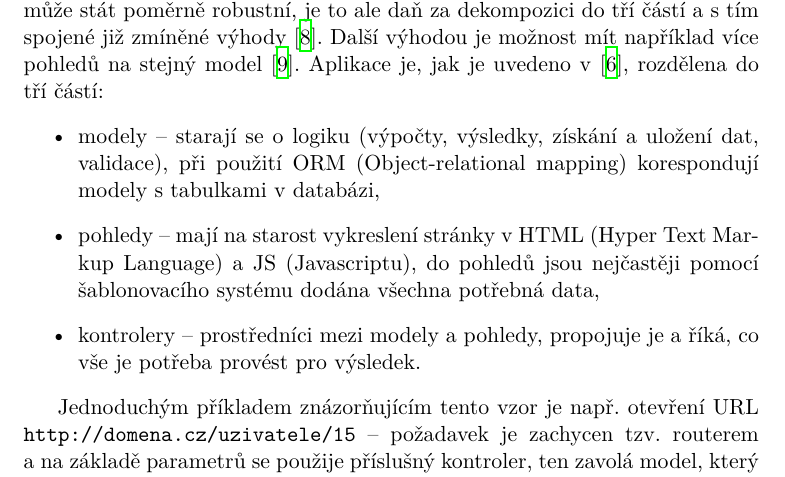
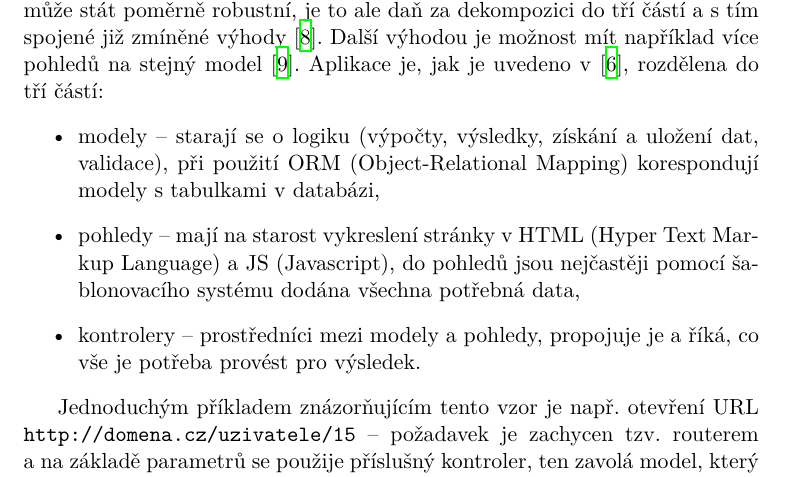
Before and after one commit to rodlukas/bachelors-thesis, a LaTeX thesis (main.tex, which reads BP_teoreticka.tex): part of page 30 of 107, cut so that both start at the same text. The pictures show the PDF file BP.pdf that the author committed with the source.

Commit message:
úprava vysvětlení dvou zkratek v textu

```diff
--- a/BP_teoreticka.tex
+++ b/BP_teoreticka.tex
@@ -62,8 +62,8 @@ V poslední části této kapitoly popíši možné přístupy k řešení inter
 
     \textit{\enquote{MVC vychází z teorie, že části kódu, které vykonávají různé úkoly, by měly být od sebe oddělené.}} \cite{mvc-cz2} Nedodržení tohoto přístupu často pak může i díky absenci disciplíny programátora vést ke špagetovému kódu, vše je smícháno a výsledná aplikace je neudržitelná a těžko rozšiřitelná \cite{mvc-cz2,mvc-2}. Díky tomuto rozdělení zodpovědnosti se při vývoji může programátor zaměřit pouze na příslušnou část a kód splňuje principy vysoké soudržnosti a nízké provázanosti \cite{mvc-medium1}. Na druhou stranu je ale třeba říci, že se menší aplikace při použití MVC může stát poměrně robustní, je to ale daň za dekompozici do tří částí a s tím spojené již zmíněné výhody \cite{mvc-medium1}. Další výhodou je možnost mít například více pohledů na stejný model \cite{mvc-1}. Aplikace je, jak je uvedeno v \cite{mvc-cz2}, rozdělena do tří částí:
     \begin{itemize}
-        \item modely -- starají se o logiku (výpočty, výsledky, získání a uložení dat, validace), při použití ORM (Object-relational mapping) korespondují modely s tabulkami v databázi,
-        \item pohledy -- mají na starost vykreslení stránky v HTML (Hyper Text Markup Language) a JS (Javascriptu), do pohledů jsou nejčastěji pomocí šablonovacího systému dodána všechna potřebná data,
+        \item modely -- starají se o logiku (výpočty, výsledky, získání a uložení dat, validace), při použití ORM (Object-Relational Mapping) korespondují modely s tabulkami v databázi,
+        \item pohledy -- mají na starost vykreslení stránky v HTML (Hyper Text Markup Language) a JS (Javascript), do pohledů jsou nejčastěji pomocí šablonovacího systému dodána všechna potřebná data,
         \item kontrolery -- prostředníci mezi modely a pohledy, propojuje je a říká, co vše je potřeba provést pro výsledek.
     \end{itemize}
 
```
Also changed, not shown: BP.pdf.
